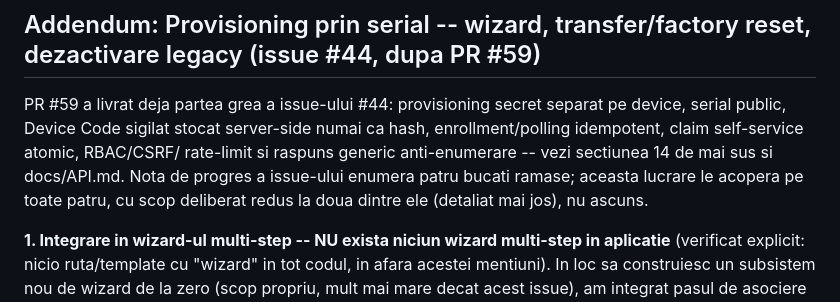
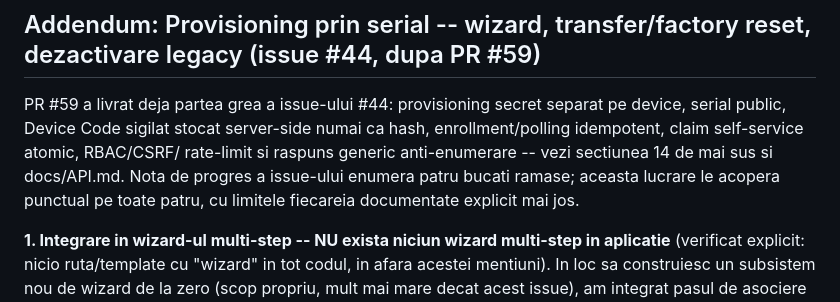
Before and after one commit to bbogdan59/EMS-management-platform, a Markdown page: docs/LIMITATIONS.md, the part around the change. Drawn GitHub-style.

Commit message:
docs(provisioning): clarify delivered scope

```diff
--- a/docs/LIMITATIONS.md
+++ b/docs/LIMITATIONS.md
@@ -1313,8 +1313,8 @@ pe device, serial public, Device Code sigilat stocat server-side numai ca
 hash, enrollment/polling idempotent, claim self-service atomic, RBAC/CSRF/
 rate-limit si raspuns generic anti-enumerare -- vezi sectiunea 14 de mai sus
 si docs/API.md. Nota de progres a issue-ului enumera patru bucati ramase;
-aceasta lucrare le acopera pe toate patru, cu scop deliberat redus la doua
-dintre ele (detaliat mai jos), nu ascuns.
+aceasta lucrare le acopera punctual pe toate patru, cu limitele fiecareia
+documentate explicit mai jos.
 
 **1. Integrare in wizard-ul multi-step -- NU exista niciun wizard multi-step
 in aplicatie** (verificat explicit: nicio ruta/template cu "wizard" in tot
```
